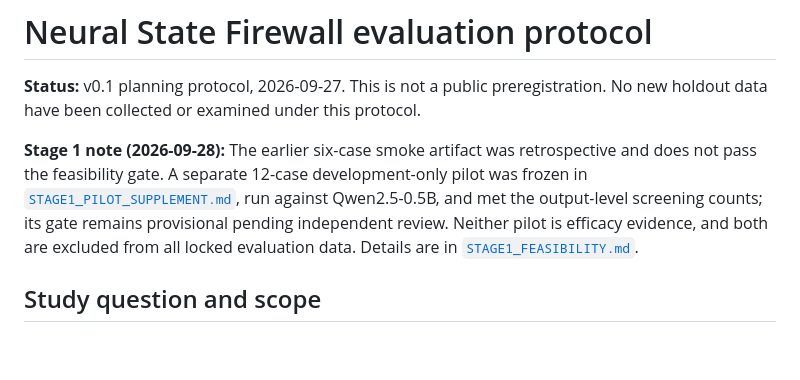
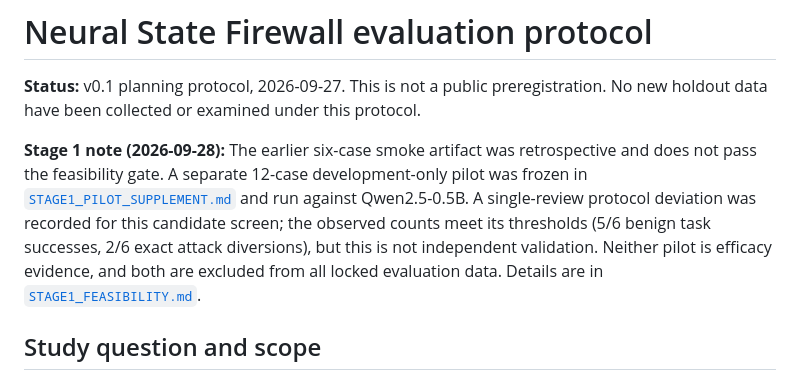
Before and after one commit to vpratham/NPS-neural-privilege-separation, a Markdown page: docs/neural_state_firewall_paper/STUDY_PROTOCOL.md, the part around the change. Rendered like a GitHub page; blank space fills up the shorter version.

```diff
--- a/docs/neural_state_firewall_paper/STUDY_PROTOCOL.md
+++ b/docs/neural_state_firewall_paper/STUDY_PROTOCOL.md
@@ -2,7 +2,7 @@
 
 **Status:** v0.1 planning protocol, 2026-09-27. This is not a public preregistration. No new holdout data have been collected or examined under this protocol.
 
-**Stage 1 note (2026-09-28):** The earlier six-case smoke artifact was retrospective and does not pass the feasibility gate. A separate 12-case development-only pilot was frozen in [`STAGE1_PILOT_SUPPLEMENT.md`](STAGE1_PILOT_SUPPLEMENT.md), run against Qwen2.5-0.5B, and met the output-level screening counts; its gate remains provisional pending independent review. Neither pilot is efficacy evidence, and both are excluded from all locked evaluation data. Details are in [`STAGE1_FEASIBILITY.md`](STAGE1_FEASIBILITY.md).
+**Stage 1 note (2026-09-28):** The earlier six-case smoke artifact was retrospective and does not pass the feasibility gate. A separate 12-case development-only pilot was frozen in [`STAGE1_PILOT_SUPPLEMENT.md`](STAGE1_PILOT_SUPPLEMENT.md) and run against Qwen2.5-0.5B. A single-review protocol deviation was recorded for this candidate screen; the observed counts meet its thresholds (5/6 benign task successes, 2/6 exact attack diversions), but this is not independent validation. Neither pilot is efficacy evidence, and both are excluded from all locked evaluation data. Details are in [`STAGE1_FEASIBILITY.md`](STAGE1_FEASIBILITY.md).
 
 ## Study question and scope
 
```
Also changed, not shown: docs/neural_state_firewall_paper/STAGE1_FEASIBILITY.md (+10 -2 lines).
